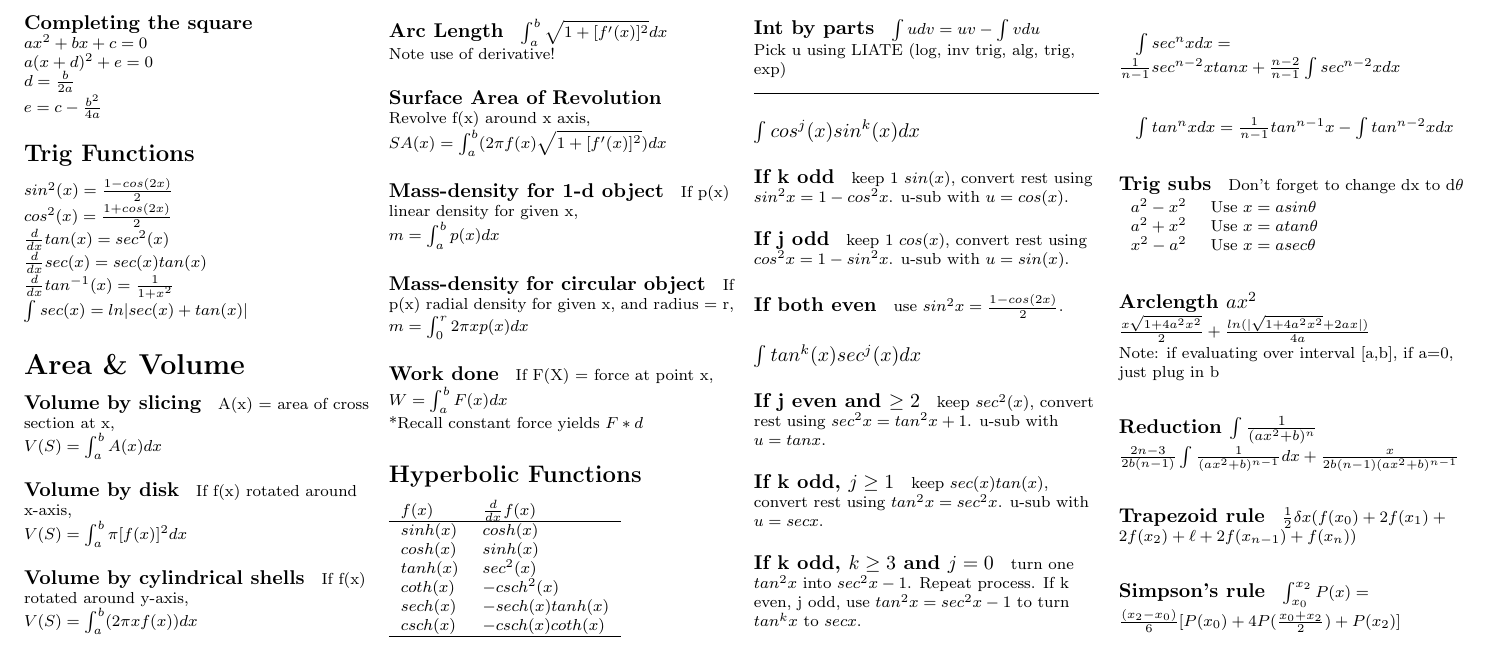
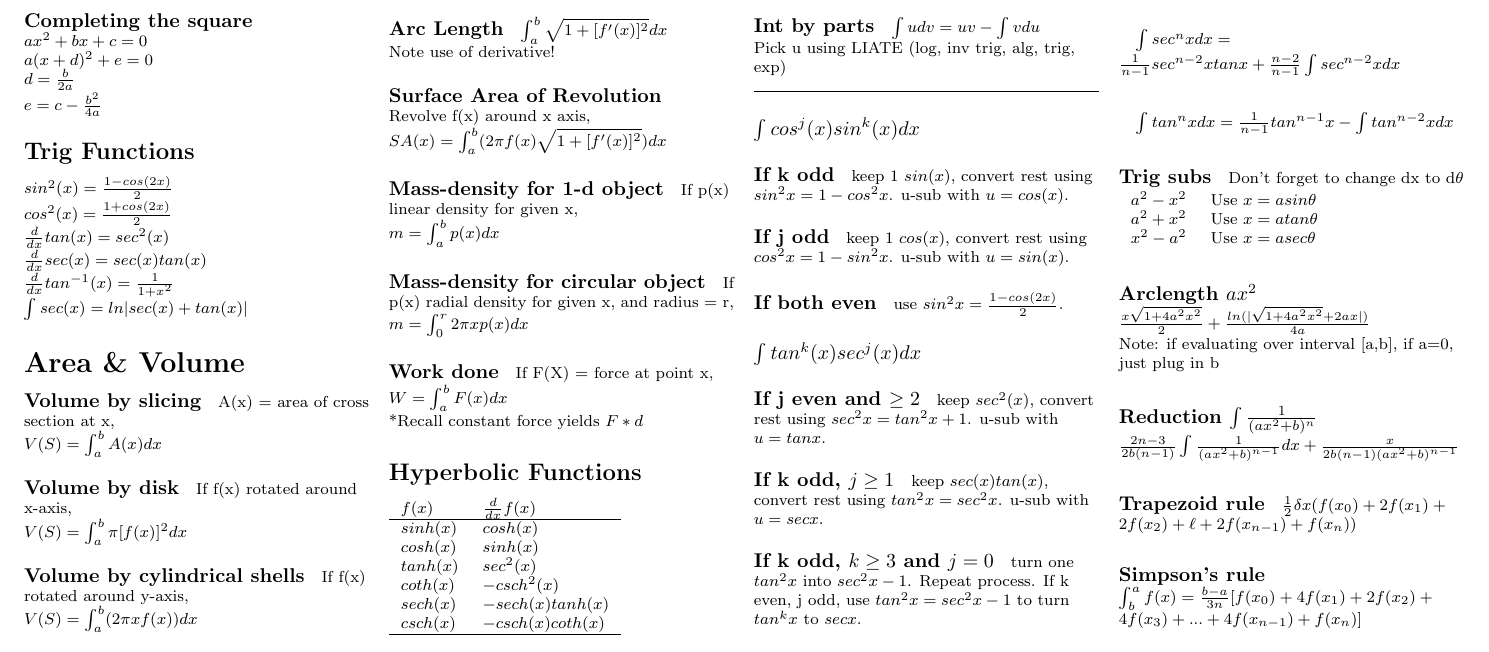
Before and after one commit to Shalmezad/MTH162-cheatsheet, a LaTeX document (cheatsheet.tex): part of the page, cut so that both start at the same text. Compiled offline with pdfLaTeX.

Commit message:
Use the proper simpson's rule

```diff
--- a/cheatsheet.tex
+++ b/cheatsheet.tex
@@ -162,7 +162,7 @@ $\frac{2n-3}{2b(n-1)} \int \frac{1}{(ax^2+b)^{n-1}}dx + \frac{x}{2b(n-1)(ax^2+b)
 $\frac{1}{2}\delta x (f(x_{0}) + 2f(x_{1}) + 2f(x_{2}) + \ell + 2f(x_{n-1}) + f(x_{n}))$
 
 \paragraph{Simpson's rule}
-$\int_{x_0}^{x_2}P(x) = \frac{(x_2 - x_0)}{6}[P(x_0) + 4P(\frac{x_0 + x_2}{2}) + P(x_2)]$
+$\int_{b}^{a}f(x) = \frac{b-a}{3n}[f(x_0) + 4f(x_1) + 2f(x_2) + 4f(x_3) + ... + 4f(x_{n-1}) + f(x_n)]$
 
 	\end{multicols}
 \end{document}
```
Also changed, not shown: cheatsheet.pdf.
